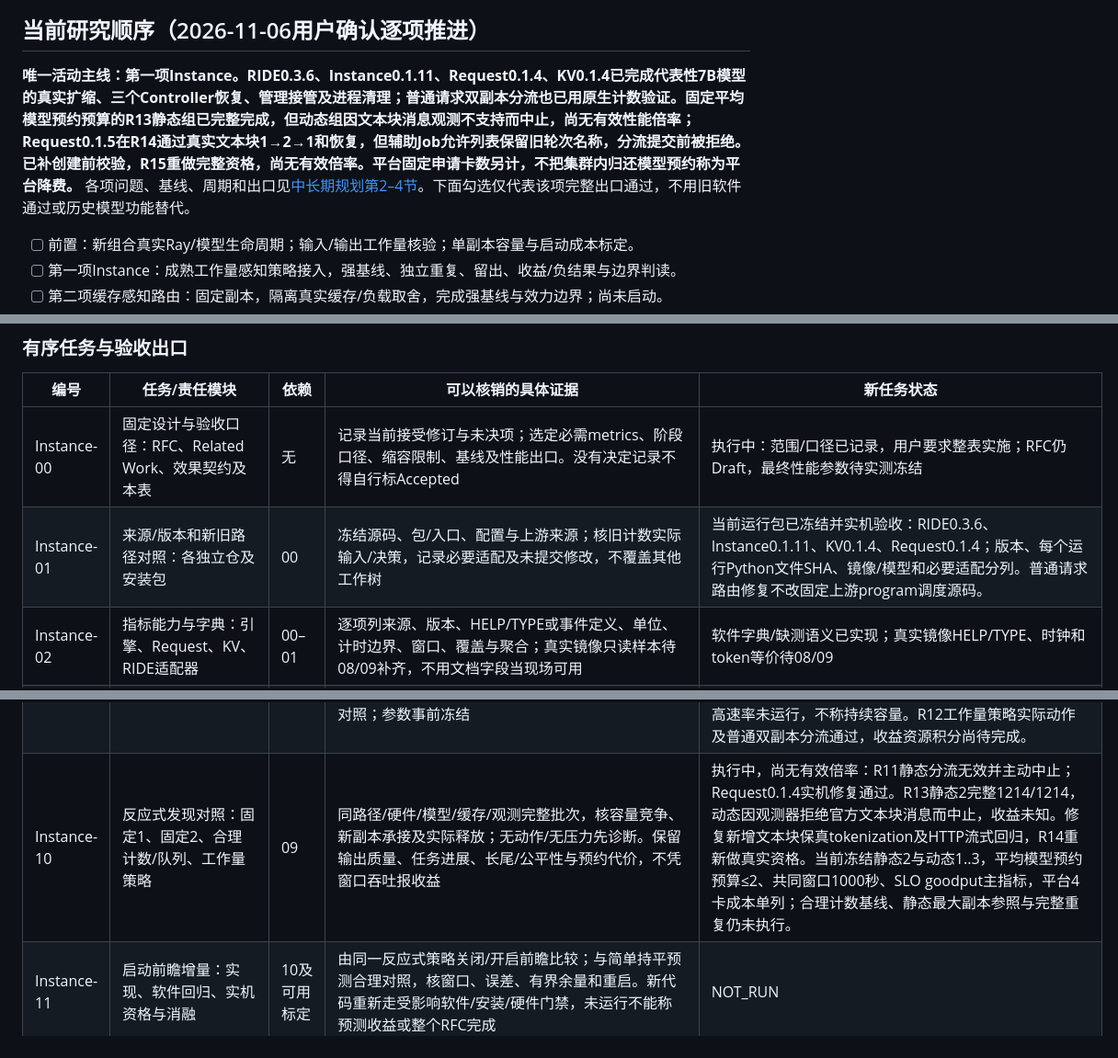
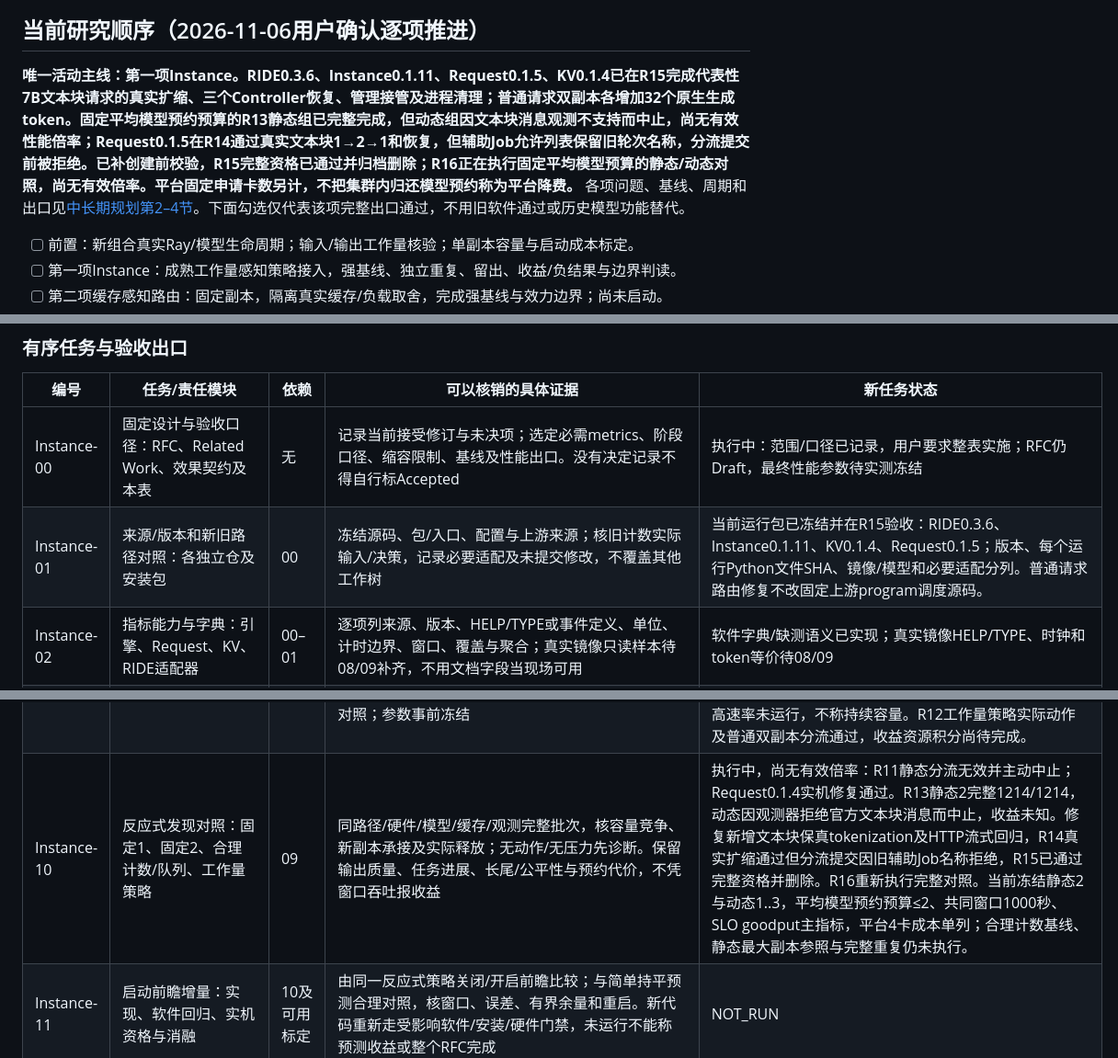
Before and after one commit to vLLM-HUST/ride, a Markdown page: docs/architecture/CONTROLLER_ROADMAP.md, 3 parts joined by grey strips. Shown at 92% size. GitHub-like rendering.

Commit message:
Record completed Request 0.1.5 qualification and active performance pair

```diff
--- a/docs/architecture/CONTROLLER_ROADMAP.md
+++ b/docs/architecture/CONTROLLER_ROADMAP.md
@@ -4,7 +4,7 @@
 
 ## 当前研究顺序（2026-11-06用户确认逐项推进）
 
-**唯一活动主线：第一项Instance。RIDE0.3.6、Instance0.1.11、Request0.1.4、KV0.1.4已完成代表性7B模型的真实扩缩、三个Controller恢复、管理接管及进程清理；普通请求双副本分流也已用原生计数验证。固定平均模型预约预算的R13静态组已完整完成，但动态组因文本块消息观测不支持而中止，尚无有效性能倍率；Request0.1.5在R14通过真实文本块1→2→1和恢复，但辅助Job允许列表保留旧轮次名称，分流提交前被拒绝。已补创建前校验，R15重做完整资格，尚无有效倍率。平台固定申请卡数另计，不把集群内归还模型预约称为平台降费。** 各项问题、基线、周期和出口见[中长期规划第2–4节](../PROJECT_PLAN.md#2-近期每项约三至四天按顺序完成首轮研究)。下面勾选仅代表该项完整出口通过，不用旧软件通过或历史模型功能替代。
+**唯一活动主线：第一项Instance。RIDE0.3.6、Instance0.1.11、Request0.1.5、KV0.1.4已在R15完成代表性7B文本块请求的真实扩缩、三个Controller恢复、管理接管及进程清理；普通请求双副本各增加32个原生生成token。固定平均模型预约预算的R13静态组已完整完成，但动态组因文本块消息观测不支持而中止，尚无有效性能倍率；Request0.1.5在R14通过真实文本块1→2→1和恢复，但辅助Job允许列表保留旧轮次名称，分流提交前被拒绝。已补创建前校验，R15完整资格已通过并归档删除；R16正在执行固定平均模型预算的静态/动态对照，尚无有效倍率。平台固定申请卡数另计，不把集群内归还模型预约称为平台降费。** 各项问题、基线、周期和出口见[中长期规划第2–4节](../PROJECT_PLAN.md#2-近期每项约三至四天按顺序完成首轮研究)。下面勾选仅代表该项完整出口通过，不用旧软件通过或历史模型功能替代。
 
 - [ ] 前置：新组合真实Ray/模型生命周期；输入/输出工作量核验；单副本容量与启动成本标定。
 - [ ] 第一项Instance：成熟工作量感知策略接入，强基线、独立重复、留出、收益/负结果与边界判读。
@@ -47,7 +47,7 @@
 | 编号 | 任务/责任模块 | 依赖 | 可以核销的具体证据 | 新任务状态 |
 |---|---|---|---|---|
 | Instance-00 | 固定设计与验收口径：RFC、Related Work、效果契约及本表 | 无 | 记录当前接受修订与未决项；选定必需metrics、阶段口径、缩容限制、基线及性能出口。没有决定记录不得自行标Accepted | 执行中：范围/口径已记录，用户要求整表实施；RFC仍Draft，最终性能参数待实测冻结 |
-| Instance-01 | 来源/版本和新旧路径对照：各独立仓及安装包 | 00 | 冻结源码、包/入口、配置与上游来源；核旧计数实际输入/决策，记录必要适配及未提交修改，不覆盖其他工作树 | 当前运行包已冻结并实机验收：RIDE0.3.6、Instance0.1.11、KV0.1.4、Request0.1.4；版本、每个运行Python文件SHA、镜像/模型和必要适配分列。普通请求路由修复不改固定上游program调度源码。 |
+| Instance-01 | 来源/版本和新旧路径对照：各独立仓及安装包 | 00 | 冻结源码、包/入口、配置与上游来源；核旧计数实际输入/决策，记录必要适配及未提交修改，不覆盖其他工作树 | 当前运行包已冻结并在R15验收：RIDE0.3.6、Instance0.1.11、KV0.1.4、Request0.1.5；版本、每个运行Python文件SHA、镜像/模型和必要适配分列。普通请求路由修复不改固定上游program调度源码。 |
 | Instance-02 | 指标能力与字典：引擎、Request、KV、RIDE适配器 | 00–01 | 逐项列来源、版本、HELP/TYPE或事件定义、单位、计时边界、窗口、覆盖与聚合；真实镜像只读样本待08/09补齐，不用文档字段当现场可用 | 软件字典/缺测语义已实现；真实镜像HELP/TYPE、时钟和token等价待08/09 |
 | Instance-03 | 公共契约：最小策略协议、场景schema、能力协商和只读观测API | 02 | descriptor/observation/recommendation/feedback及认证/版本规则通过正反测试；默认计数兼容；旧服务缺新能力时拒绝新策略，不能静默降级 | 软件已接入descriptor/signals/recommendation、认证API/能力协商；执行反馈沿用既有tick/Journal，通用跨场景协议未宣称完成 |
 | Instance-04 | 实际采集：Request的token/阶段/等待；引擎指标映射与RIDE Job样本 | 03 | 核准确tokenizer/模板和有效首生成事件；工具/思考、空delta、取消/失败、非流式缺测、重复hook不误计；无prompt泄漏或无界label；业务字节和无限等待保持 | 软件与代表性7B路径已验证实际模板token、流式首内容计时、取消/字节保持；R9真实benchmark客户端逐请求usage匹配，R12普通双副本各增加32个原生生成token。完整性能开销仍待对照核算。 |
@@ -56,7 +56,7 @@
 | Instance-07 | 跨仓软件回归、打包与安装入口 | 04–06 | 新逻辑先有失败用例再实现；所有受影响仓跑tools/check.py，分别记录UT/状态故障序列/契约/进程集成结果及跳过原因。实际安装包/插件/入口指向冻结源码；真实结构fixture贯通四步及故障链。跳过与远端CI状态单列 | Mac标准检查及安装契约通过；9450双Pod原生导入、实际Worker/MRO/模型来源、四包协作、路由与KV/Instance进程重启软件检查通过。早期导入等待未复现、根因未知；远端CI未核销 |
 | Instance-08 | 新组合真实Ray/NPU最小闭环 | 07及具体运行计划 | 先用保留的计数策略，标准one-click入口→真实vLLM直接请求→限流层→真实控制入口触发1→2→1；新观测先只记录，不用未标定工作量策略起模型。新副本真实承接、旧请求继续/任务输出继承、工具等待/排空/释放、独立停止恢复及适用接管范围可追溯；小模型仅资格 | PASS（有界运行组合）：R12正式模板/RIDE0.3.6/Instance0.1.11/Request0.1.4/KV0.1.4/7B；12次功能生成、3个Controller恢复、1次接管后生成，再经限流层完成双副本各32 token分流。19个Jobs终止，已采集进程无残留，工作区/4张卡/专属卷已归档删除。浏览器画面未核销；KV复制仍不支持。r6僵尸、r7观察器过渡、r10命令语法和r11静态分流负例均保留，历史详见本表5b03e0a快照。 |
 | Instance-09 | 真metrics对账、单副本容量/启动标定与只记录建议阶段 | 08 | 采集值与请求/引擎/Job日志对应，复核02字典；标定同口径C_prefill/C_sustained、提交→可转发H及开销。影子建议与计数决策差异由业务入口触发；标定后先完成少量新策略真实动作资格，才进入10的正式对照；参数事前冻结 | 部分完成：代表性7B三轮×12组合，492请求/39360输出token，36 cases原生生成计数与客户端usage一致。有效prefill容量使用同路径输入预算/客户端TTFT，保守值10875.774 token/s，区别于引擎纯prefill速率。短到达率扫描只执行1和2请求/秒：30/30与43/60满足预定SLO；较高速率未运行，不称持续容量。R12工作量策略实际动作及普通双副本分流通过，收益资源积分尚待完成。 |
-| Instance-10 | 反应式发现对照：固定1、固定2、合理计数/队列、工作量策略 | 09 | 同路径/硬件/模型/缓存/观测完整批次，核容量竞争、新副本承接及实际释放；无动作/无压力先诊断。保留输出质量、任务进展、长尾/公平性与预约代价，不凭窗口吞吐报收益 | 执行中，尚无有效倍率：R11静态分流无效并主动中止；Request0.1.4实机修复通过。R13静态2完整1214/1214，动态因观测器拒绝官方文本块消息而中止，收益未知。修复新增文本块保真tokenization及HTTP流式回归，R14重新做真实资格。当前冻结静态2与动态1..3，平均模型预约预算≤2、共同窗口1000秒、SLO goodput主指标，平台4卡成本单列；合理计数基线、静态最大副本参照与完整重复仍未执行。 |
+| Instance-10 | 反应式发现对照：固定1、固定2、合理计数/队列、工作量策略 | 09 | 同路径/硬件/模型/缓存/观测完整批次，核容量竞争、新副本承接及实际释放；无动作/无压力先诊断。保留输出质量、任务进展、长尾/公平性与预约代价，不凭窗口吞吐报收益 | 执行中，尚无有效倍率：R11静态分流无效并主动中止；Request0.1.4实机修复通过。R13静态2完整1214/1214，动态因观测器拒绝官方文本块消息而中止，收益未知。修复新增文本块保真tokenization及HTTP流式回归，R14真实扩缩通过但分流提交因旧辅助Job名称拒绝，R15已通过完整资格并删除。R16重新执行完整对照。当前冻结静态2与动态1..3，平均模型预约预算≤2、共同窗口1000秒、SLO goodput主指标，平台4卡成本单列；合理计数基线、静态最大副本参照与完整重复仍未执行。 |
 | Instance-11 | 启动前瞻增量：实现、软件回归、实机资格与消融 | 10及可用标定 | 由同一反应式策略关闭/开启前瞻比较；与简单持平预测合理对照，核窗口、误差、有界余量和重启。新代码重新走受影响软件/安装/硬件门禁，未运行不能称预测收益或整个RFC完成 | NOT_RUN |
 | Instance-12 | 独立重复/留出、边界及最终交付 | 10–11，参数冻结 | 至少三组新鲜交替配对及独立留出；短突发/趋势反转/高缓存/decode压力按问题覆盖；同数据生成结果与图，分别报告功能、效果、成本和未知。收益、无收益或证据不足均按事前标准判读 | NOT_RUN |
 
```
